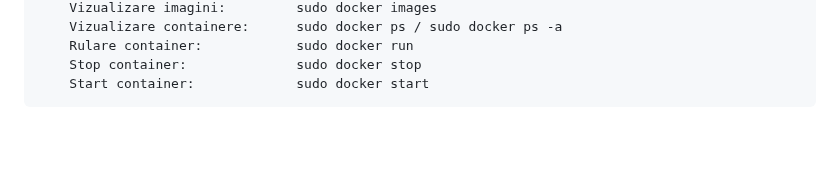
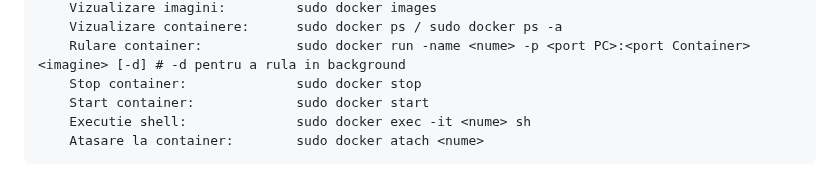
Before and after one commit to crchende/sysinfo, a Markdown page: doc/dockerdoc.md, the part around one of its changes. GitHub-like rendering; blank space fills up the shorter version.

Commit message:
Update dockerdoc.md
Adaugare lista comenzi

```diff
--- a/doc/dockerdoc.md
+++ b/doc/dockerdoc.md
@@ -178,5 +178,7 @@ Lista de comenzi docker utile:
         Vizualizare imagini:         sudo docker images
         Vizualizare containere:      sudo docker ps / sudo docker ps -a
-        Rulare container:            sudo docker run
+        Rulare container:            sudo docker run -name <nume> -p <port PC>:<port Container> <imagine> [-d] # -d pentru a rula in background
         Stop container:              sudo docker stop
         Start container:             sudo docker start
+        Executie shell:              sudo docker exec -it <nume> sh
+        Atasare la container:        sudo docker atach <nume>
```
Also changed, not shown: other parts of doc/dockerdoc.md (+1 -1 lines).
